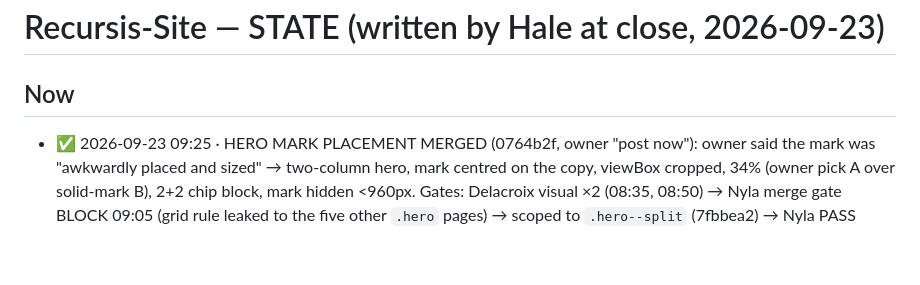
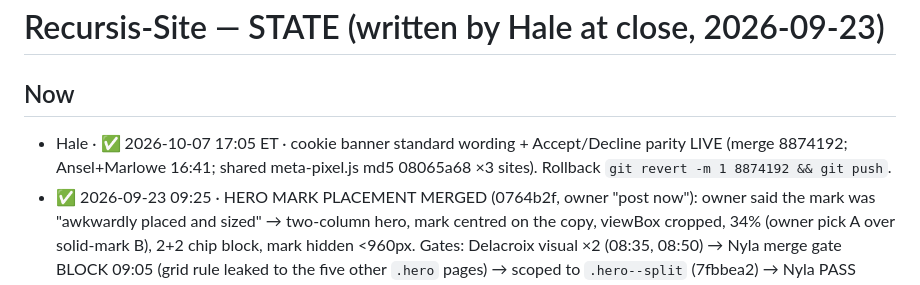
Before and after one commit to RouteAware/recursis-site, a Markdown page: STATE.md, the part around the change. Rendered like a GitHub page; blank space fills up the shorter version.

Commit message:
STATE: cookie banner live 2026-10-07

```diff
--- a/STATE.md
+++ b/STATE.md
@@ -2,6 +2,7 @@
 <!-- machine header (hale-close): branch master · HEAD c6b9580 · dirty 0 · unpushed 0 · worktrees 1 · verified-at 2026-09-25 14:43 -->
 
 ## Now
+- Hale · ✅ 2026-10-07 17:05 ET · cookie banner standard wording + Accept/Decline parity LIVE (merge 8874192; Ansel+Marlowe 16:41; shared meta-pixel.js md5 08065a68 ×3 sites). Rollback `git revert -m 1 8874192 && git push`.
 - ✅ 2026-09-23 09:25 · HERO MARK PLACEMENT MERGED (0764b2f, owner "post now"): owner said the mark was "awkwardly placed and sized" → two-column hero, mark centred on the copy, viewBox cropped, 34% (owner pick A over solid-mark B), 2+2 chip block, mark hidden <960px. Gates: Delacroix visual ×2 (08:35, 08:50) → Nyla merge gate BLOCK 09:05 (grid rule leaked to the five other `.hero` pages) → scoped to `.hero--split` (7fbbea2) → Nyla PASS 09:20 with About/404/index 1451px captures. Rollback: Vercel → Recursis-Site → Deployments → the ed156e8 production deploy → Instant Rollback (≈30 s, no build). Git path: `git revert -m 1 0764b2f && git push origin master`. Last known-good master = ed156e8.
 - Standing test for this repo (Nyla 09-23, LESSONS.md): any styles.css diff touching a selector used on >1 page needs one non-index desktop capture in the merge evidence. Nits parked: `.hero-mark` base rules (styles.css ~77-79) are still unscoped — the next page that adds a mark inherits them; at 1000–1100px the mark centres on the lede not the h1 (`align-self:start;margin-top:4rem` under an 1100px query); Delacroix would take opacity .34 → .27 (owner's line).
 - ✅ 2026-09-23 07:05 · `recursis-craft` MERGED + LIVE (d1510fd → Vercel dpl_ATsaDJ6E, READY): serpent mark A in header + hero, About "The mark is an ouroboros" paragraph verified on prod by Hale's own screenshot, og:image:alt on all 5 pages, favicon/touch/og files, motion pass (reduced-motion respected), ladder showpiece, mobile hire fix. Gate: Ansel read about.html + og alt at 06:52 PASS (correction: the paragraph lives in about.html, not ideas.html). Rollback: `git revert -m 1 d1510fd && git push origin master`.
```
